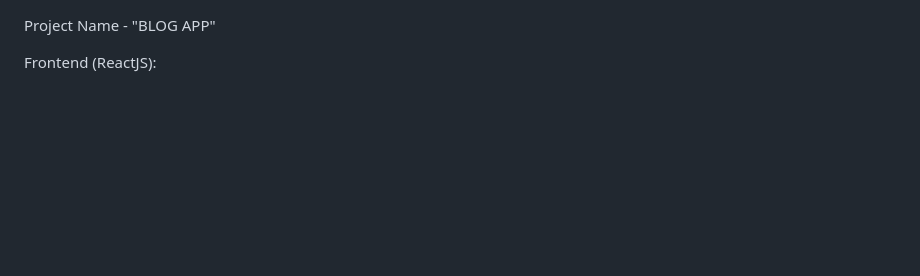
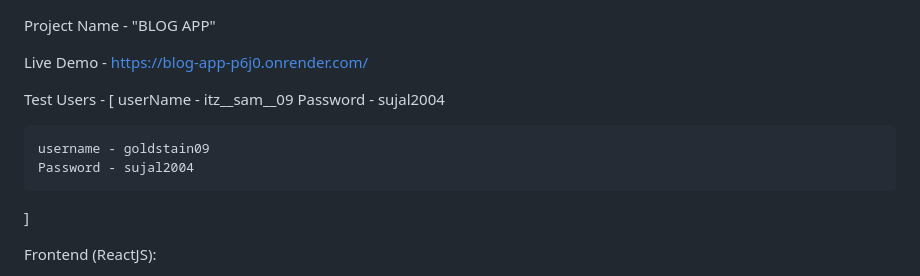
Before and after one commit to goldstain09/Blog-App, a Markdown page: README.md, the part around the change. Rendered like a GitHub page; blank space fills up the shorter version.

Commit message:
Live Link and test users added!

```diff
--- a/README.md
+++ b/README.md
@@ -1,4 +1,15 @@
 Project Name - "BLOG APP"
+
+Live Demo - https://blog-app-p6j0.onrender.com/
+
+Test Users - [
+    userName - itz__sam__09
+    Password - sujal2004
+
+    username - goldstain09
+    Password - sujal2004
+]
+
 
 Frontend (ReactJS):
 
```
